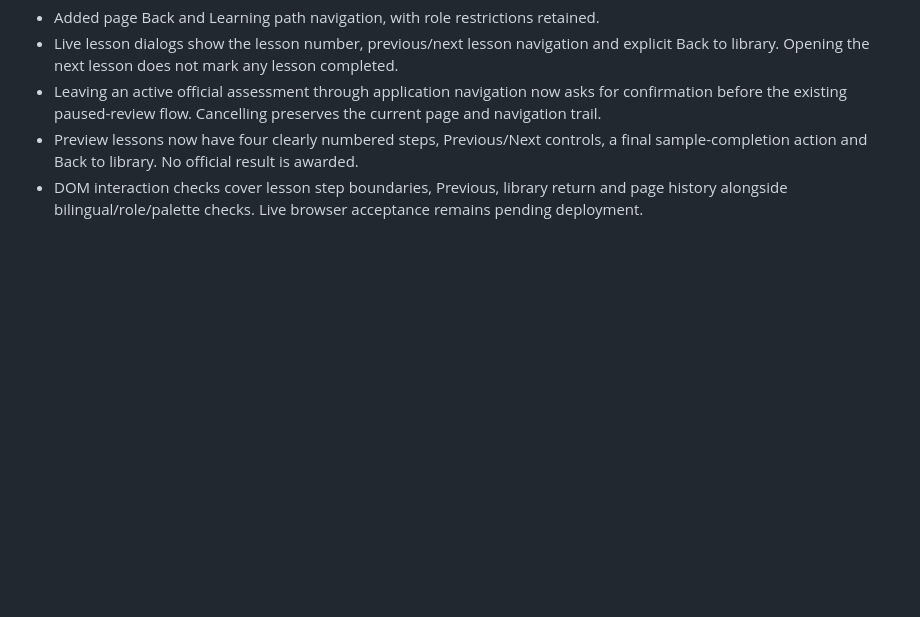
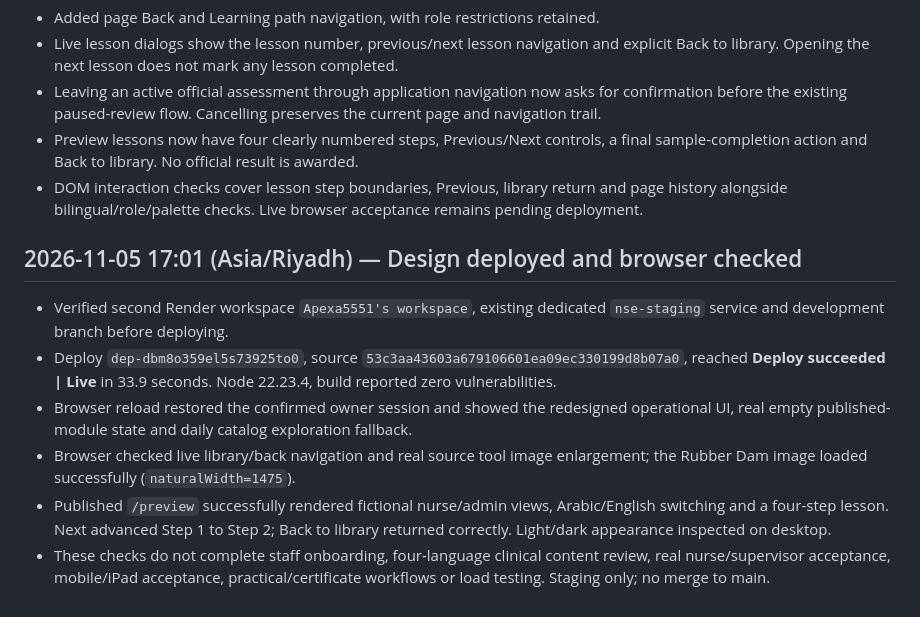
Before and after one commit to apexa5521-hue/apexcare-dental-training, a Markdown page: docs/NSE_RELEASE_HANDOFF.md, the part around the change. GitHub-like rendering; blank space fills up the shorter version.

Commit message:
Record successful staging design deployment and authenticated browser checks

```diff
--- a/docs/NSE_RELEASE_HANDOFF.md
+++ b/docs/NSE_RELEASE_HANDOFF.md
@@ -116,3 +116,12 @@ The original training platform uses **Google Sheets through Google Apps Script**
 - Leaving an active official assessment through application navigation now asks for confirmation before the existing paused-review flow. Cancelling preserves the current page and navigation trail.
 - Preview lessons now have four clearly numbered steps, Previous/Next controls, a final sample-completion action and Back to library. No official result is awarded.
 - DOM interaction checks cover lesson step boundaries, Previous, library return and page history alongside bilingual/role/palette checks. Live browser acceptance remains pending deployment.
+
+## 2026-11-05 17:01 (Asia/Riyadh) — Design deployed and browser checked
+
+- Verified second Render workspace `Apexa5551's workspace`, existing dedicated `nse-staging` service and development branch before deploying.
+- Deploy `dep-dbm8o359el5s73925to0`, source `53c3aa43603a679106601ea09ec330199d8b07a0`, reached **Deploy succeeded | Live** in 33.9 seconds. Node 22.23.4, build reported zero vulnerabilities.
+- Browser reload restored the confirmed owner session and showed the redesigned operational UI, real empty published-module state and daily catalog exploration fallback.
+- Browser checked live library/back navigation and real source tool image enlargement; the Rubber Dam image loaded successfully (`naturalWidth=1475`).
+- Published `/preview` successfully rendered fictional nurse/admin views, Arabic/English switching and a four-step lesson. Next advanced Step 1 to Step 2; Back to library returned correctly. Light/dark appearance inspected on desktop.
+- These checks do not complete staff onboarding, four-language clinical content review, real nurse/supervisor acceptance, mobile/iPad acceptance, practical/certificate workflows or load testing. Staging only; no merge to main.
```
